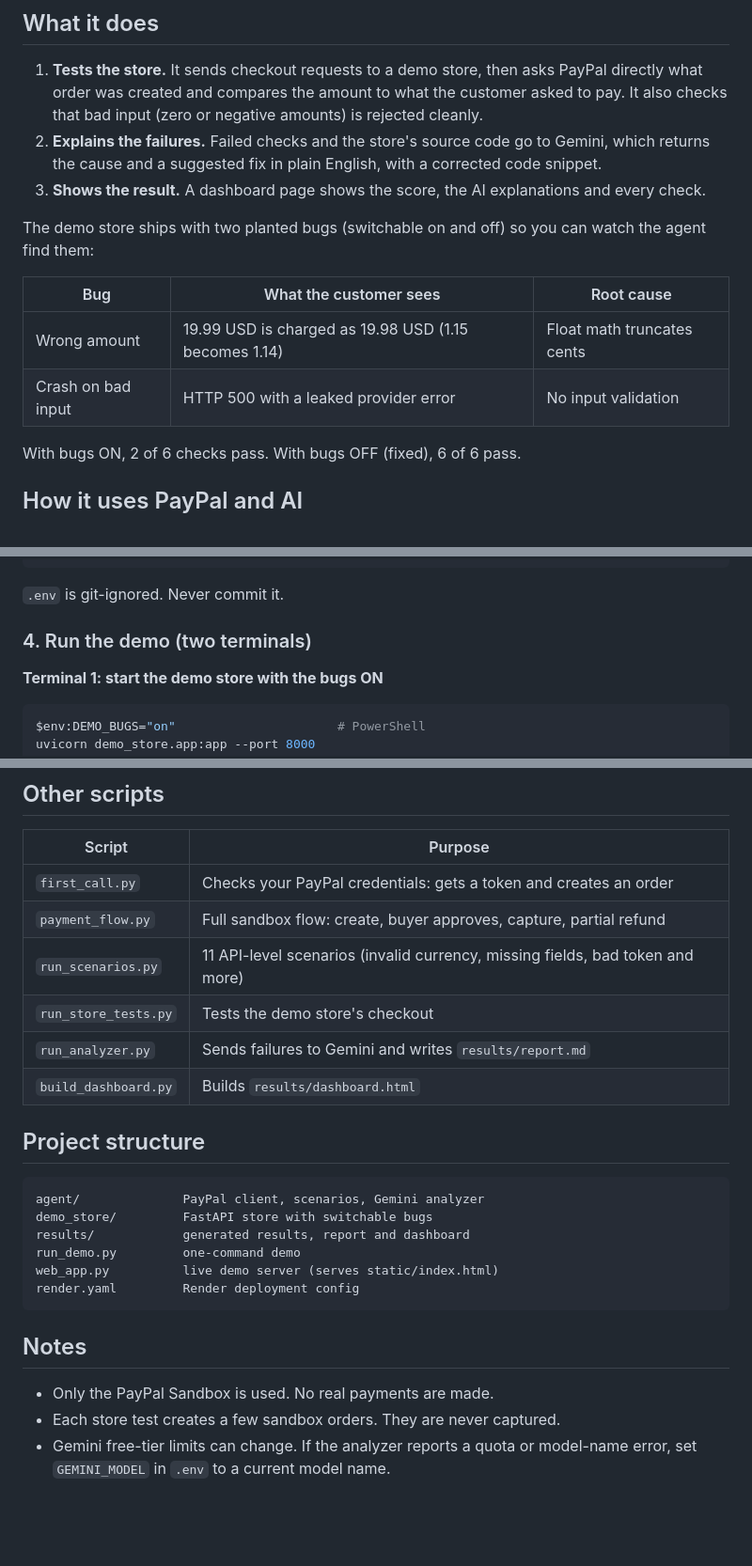
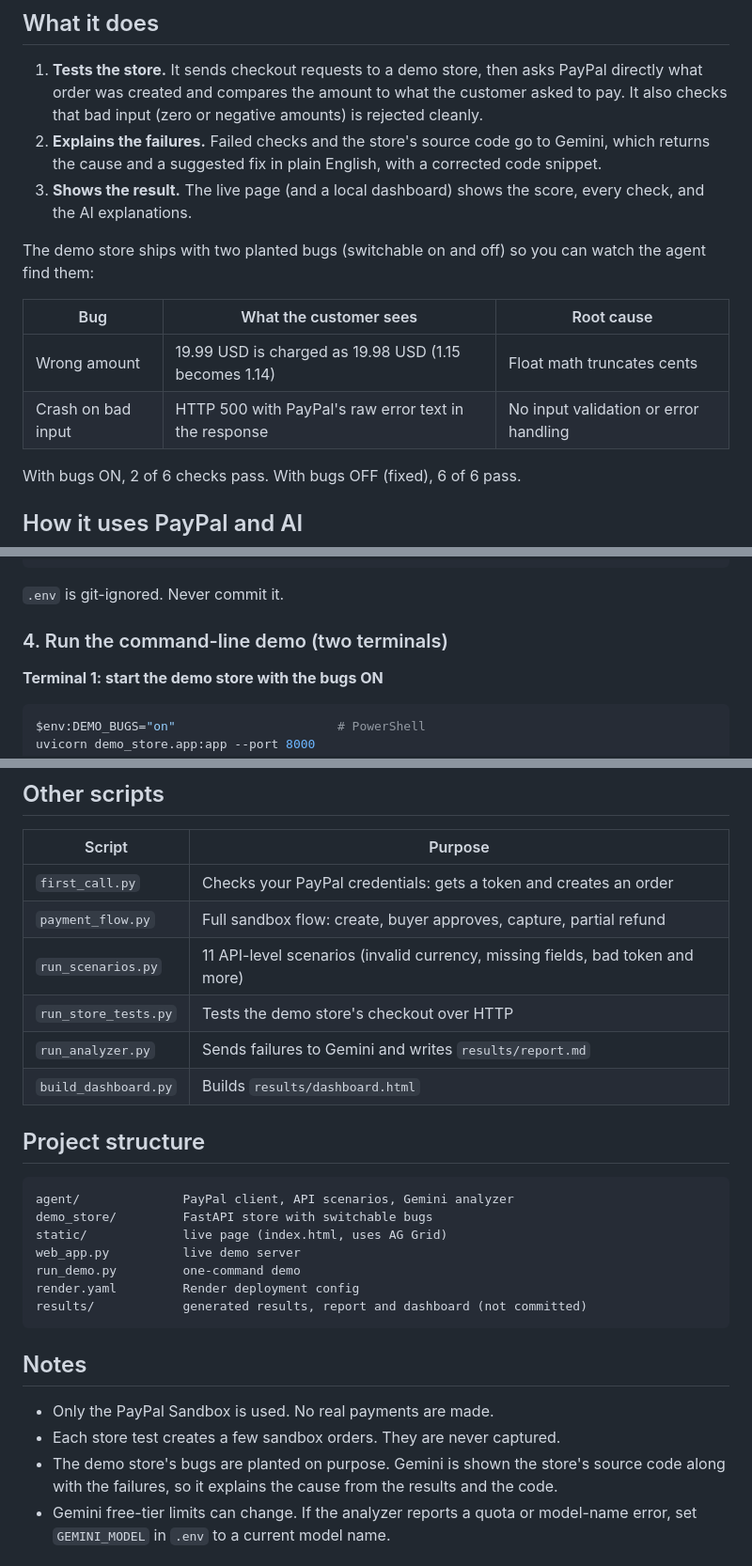
Before and after one commit to deepikarthinikanche/paypal-test-agent, a Markdown page: README.md, 3 parts joined by grey strips. Shown at 94% size. GitHub-like rendering; blank space fills up the shorter version.

````diff
--- a/README.md
+++ b/README.md
@@ -15,14 +27,14 @@ Payment bugs are expensive and easy to miss. A checkout page can look fine while
 
 1. **Tests the store.** It sends checkout requests to a demo store, then asks PayPal directly what order was created and compares the amount to what the customer asked to pay. It also checks that bad input (zero or negative amounts) is rejected cleanly.
 2. **Explains the failures.** Failed checks and the store's source code go to Gemini, which returns the cause and a suggested fix in plain English, with a corrected code snippet.
-3. **Shows the result.** A dashboard page shows the score, the AI explanations and every check.
+3. **Shows the result.** The live page (and a local dashboard) shows the score, every check, and the AI explanations.
 
 The demo store ships with two planted bugs (switchable on and off) so you can watch the agent find them:
 
 | Bug | What the customer sees | Root cause |
 |---|---|---|
 | Wrong amount | 19.99 USD is charged as 19.98 USD (1.15 becomes 1.14) | Float math truncates cents |
-| Crash on bad input | HTTP 500 with a leaked provider error | No input validation |
+| Crash on bad input | HTTP 500 with PayPal's raw error text in the response | No input validation or error handling |
 
 With bugs ON, 2 of 6 checks pass. With bugs OFF (fixed), 6 of 6 pass.
 
@@ -81,7 +105,7 @@ GEMINI_API_KEY=your gemini api key
 ```
 `.env` is git-ignored. Never commit it.
 
-### 4. Run the demo (two terminals)
+### 4. Run the command-line demo (two terminals)
 
 **Terminal 1: start the demo store with the bugs ON**
 ```powershell
@@ -125,25 +141,27 @@ Then open http://127.0.0.1:8080. Repeat clicks within a minute reuse the last re
 | `first_call.py` | Checks your PayPal credentials: gets a token and creates an order |
 | `payment_flow.py` | Full sandbox flow: create, buyer approves, capture, partial refund |
 | `run_scenarios.py` | 11 API-level scenarios (invalid currency, missing fields, bad token and more) |
-| `run_store_tests.py` | Tests the demo store's checkout |
+| `run_store_tests.py` | Tests the demo store's checkout over HTTP |
 | `run_analyzer.py` | Sends failures to Gemini and writes `results/report.md` |
 | `build_dashboard.py` | Builds `results/dashboard.html` |
 
 ## Project structure
 
 ```
-agent/              PayPal client, scenarios, Gemini analyzer
+agent/              PayPal client, API scenarios, Gemini analyzer
 demo_store/         FastAPI store with switchable bugs
-results/            generated results, report and dashboard
+static/             live page (index.html, uses AG Grid)
+web_app.py          live demo server
 run_demo.py         one-command demo
-web_app.py          live demo server (serves static/index.html)
 render.yaml         Render deployment config
+results/            generated results, report and dashboard (not committed)
 ```
 
 ## Notes
 
 - Only the PayPal Sandbox is used. No real payments are made.
 - Each store test creates a few sandbox orders. They are never captured.
+- The demo store's bugs are planted on purpose. Gemini is shown the store's source code along with the failures, so it explains the cause from the results and the code.
 - Gemini free-tier limits can change. If the analyzer reports a quota or model-name error, set `GEMINI_MODEL` in `.env` to a current model name.
 
 ## License
````
Also changed, not shown: other parts of README.md (+35 -19 lines).
